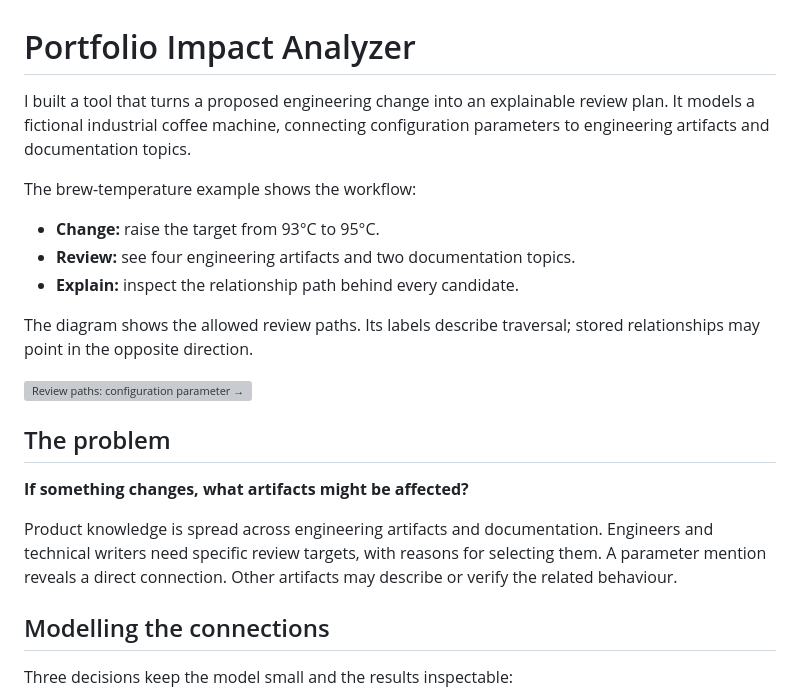
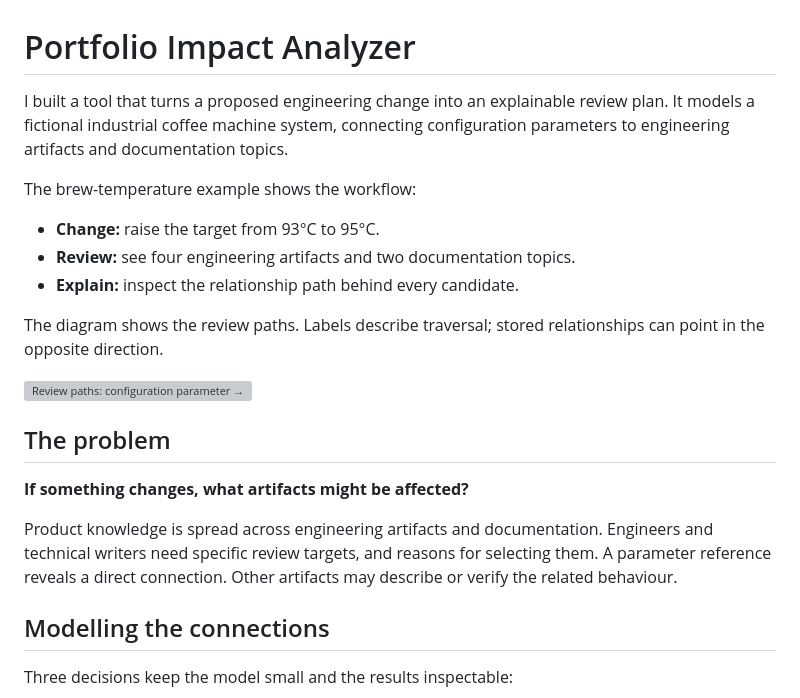
Before and after one commit to danielngkj/portfolio-impact-analyzer, a Markdown page: docs/portfolio-case-study.md, the part around the change. GitHub-like rendering; grey boxes are pictures that could not be loaded.

Commit message:
Refine portfolio case study wording

```diff
--- a/docs/portfolio-case-study.md
+++ b/docs/portfolio-case-study.md
@@ -1,7 +1,7 @@
 # Portfolio Impact Analyzer
 
 I built a tool that turns a proposed engineering change into an explainable
-review plan. It models a fictional industrial coffee machine, connecting
+review plan. It models a fictional industrial coffee machine system, connecting
 configuration parameters to engineering artifacts and documentation topics.
 
 The brew-temperature example shows the workflow:
@@ -10,8 +10,8 @@ The brew-temperature example shows the workflow:
 - **Review:** see four engineering artifacts and two documentation topics.
 - **Explain:** inspect the relationship path behind every candidate.
 
-The diagram shows the allowed review paths. Its labels describe traversal;
-stored relationships may point in the opposite direction.
+The diagram shows the review paths. Labels describe traversal;
+stored relationships can point in the opposite direction.
 
 ![Review paths: configuration parameter → software module → behaviour → requirement → test, with documentation branches from the parameter and behaviour.](assets/review-paths.svg)
 
@@ -20,8 +20,8 @@ stored relationships may point in the opposite direction.
 **If something changes, what artifacts might be affected?**
 
 Product knowledge is spread across engineering artifacts and documentation.
-Engineers and technical writers need specific review targets, with reasons
-for selecting them. A parameter mention reveals a direct connection.
+Engineers and technical writers need specific review targets, and reasons
+for selecting them. A parameter reference reveals a direct connection.
 Other artifacts may describe or verify the related behaviour.
 
 ## Modelling the connections
```
